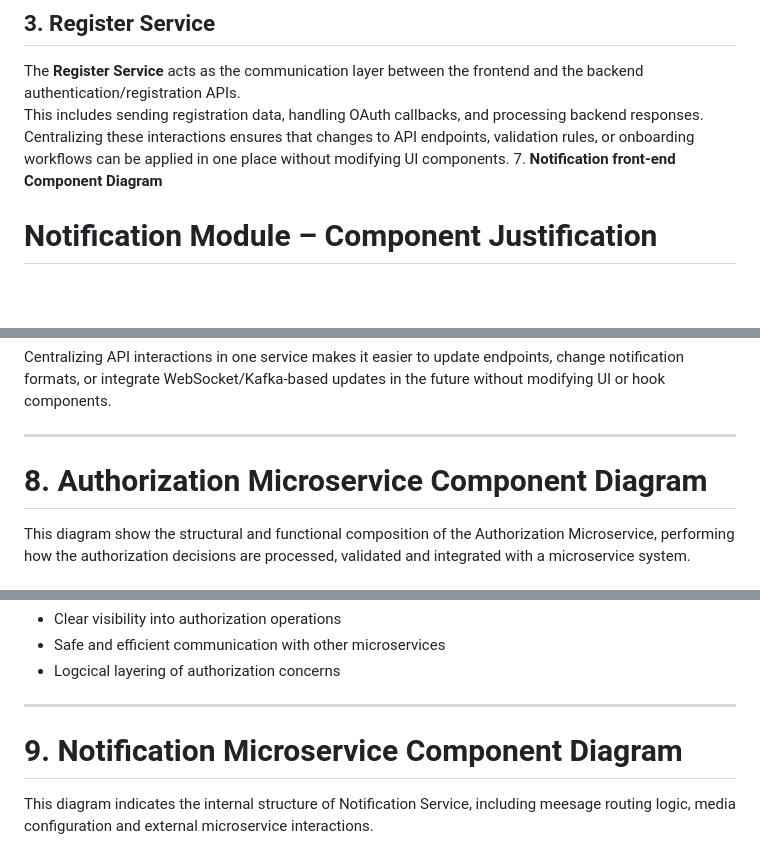
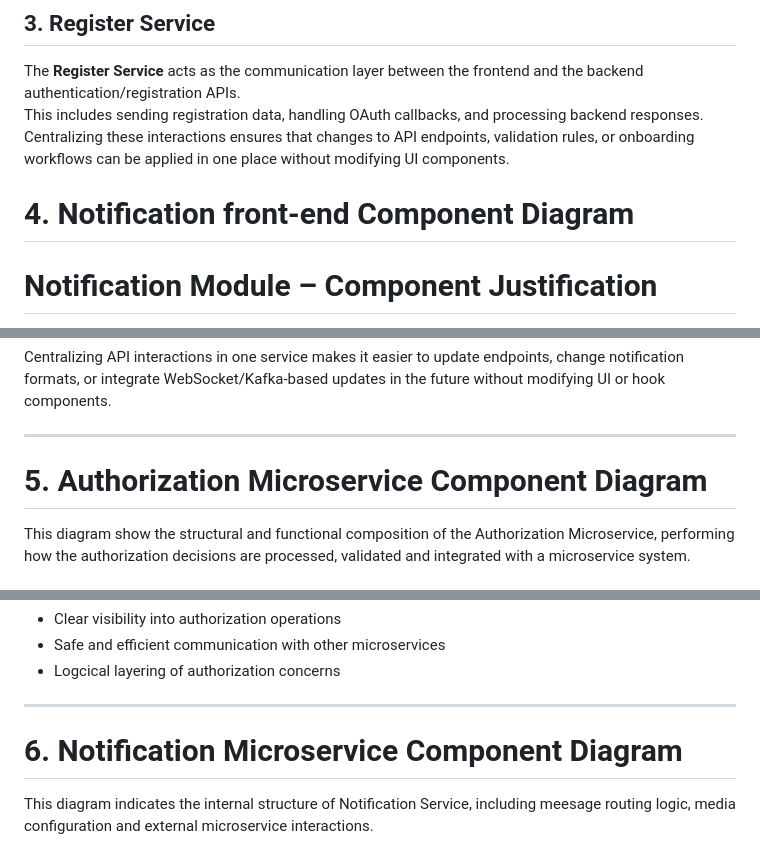
Before and after one commit to ISYS3461-2025C-Hercules-DEVision/JobApplicant, a Markdown page: docs/architechture/justification.md, 3 parts joined by grey strips. Rendered like a GitHub page; blank space fills up the shorter version.

```diff
--- a/docs/architechture/justification.md
+++ b/docs/architechture/justification.md
@@ -163,7 +136,7 @@ Reusing it in the Registration module avoids duplicated logic and ensures that a
 The **Register Service** acts as the communication layer between the frontend and the backend authentication/registration APIs.
 This includes sending registration data, handling OAuth callbacks, and processing backend responses.
 Centralizing these interactions ensures that changes to API endpoints, validation rules, or onboarding workflows can be applied in one place without modifying UI components.
-7. **Notification front-end  Component Diagram**
+# 4. **Notification front-end  Component Diagram**
 # Notification Module – Component Justification
 
 This section explains the purpose and rationale behind each component within the Notification module.
@@ -192,7 +165,7 @@ It centralizes all HTTP calls related to:
 Centralizing API interactions in one service makes it easier to update endpoints, change notification formats, or integrate WebSocket/Kafka-based updates in the future without modifying UI or hook components.
 
 ---
-# 8. **Authorization Microservice Component Diagram**
+# 5. **Authorization Microservice Component Diagram**
 
 This diagram show the structural and functional composition of the Authorization Microservice, performing how the authorization decisions are processed, validated and integrated with a microservice system.
 
@@ -214,7 +187,7 @@ This diagram ensures:
 - Logcical layering of authorization concerns
 
 ---
-# 9. **Notification Microservice Component Diagram**
+# 6. **Notification Microservice Component Diagram**
 
 This diagram indicates the internal structure of Notification Service, including meesage routing logic, media configuration and external microservice interactions.
 
```
Also changed, not shown: other parts of docs/architechture/justification.md (+51 -34 lines).
